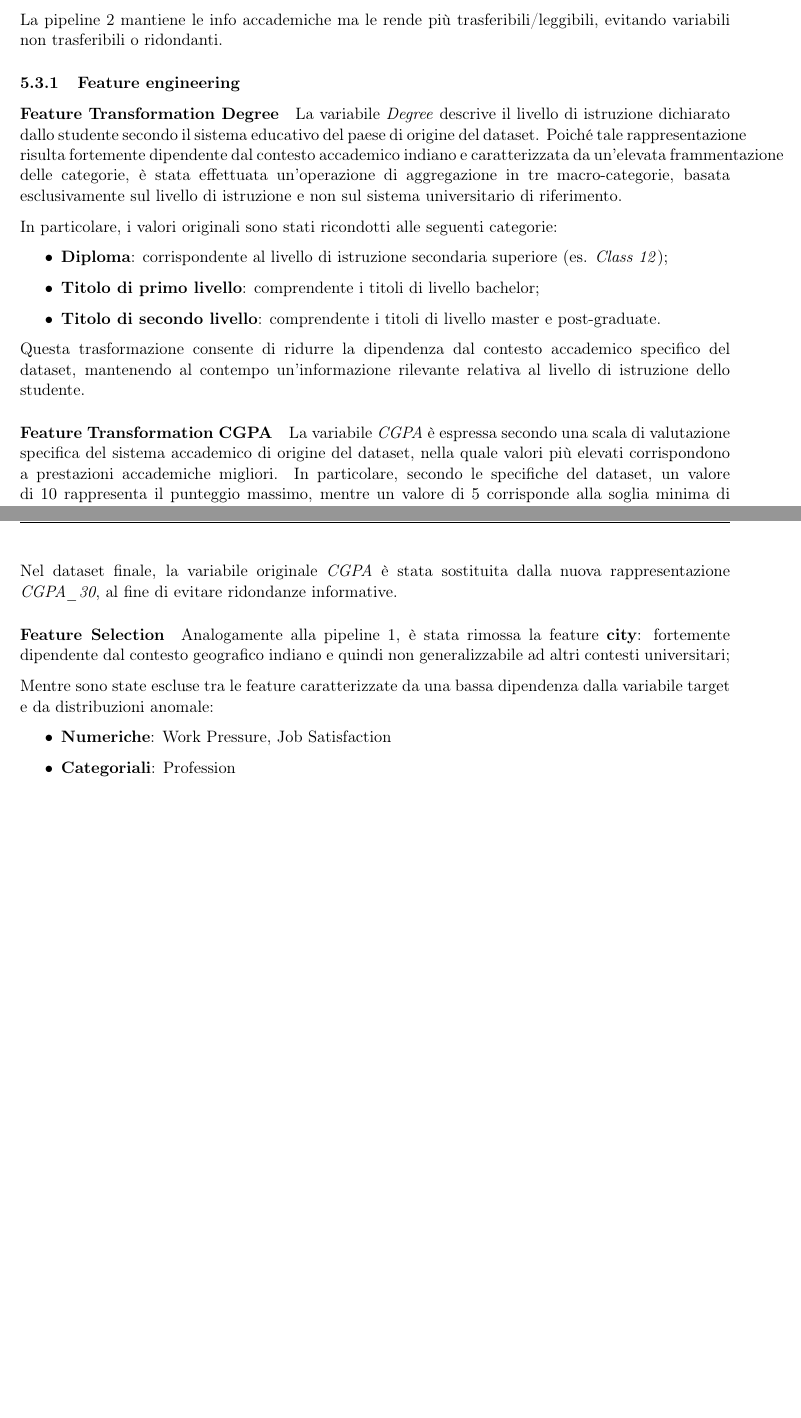
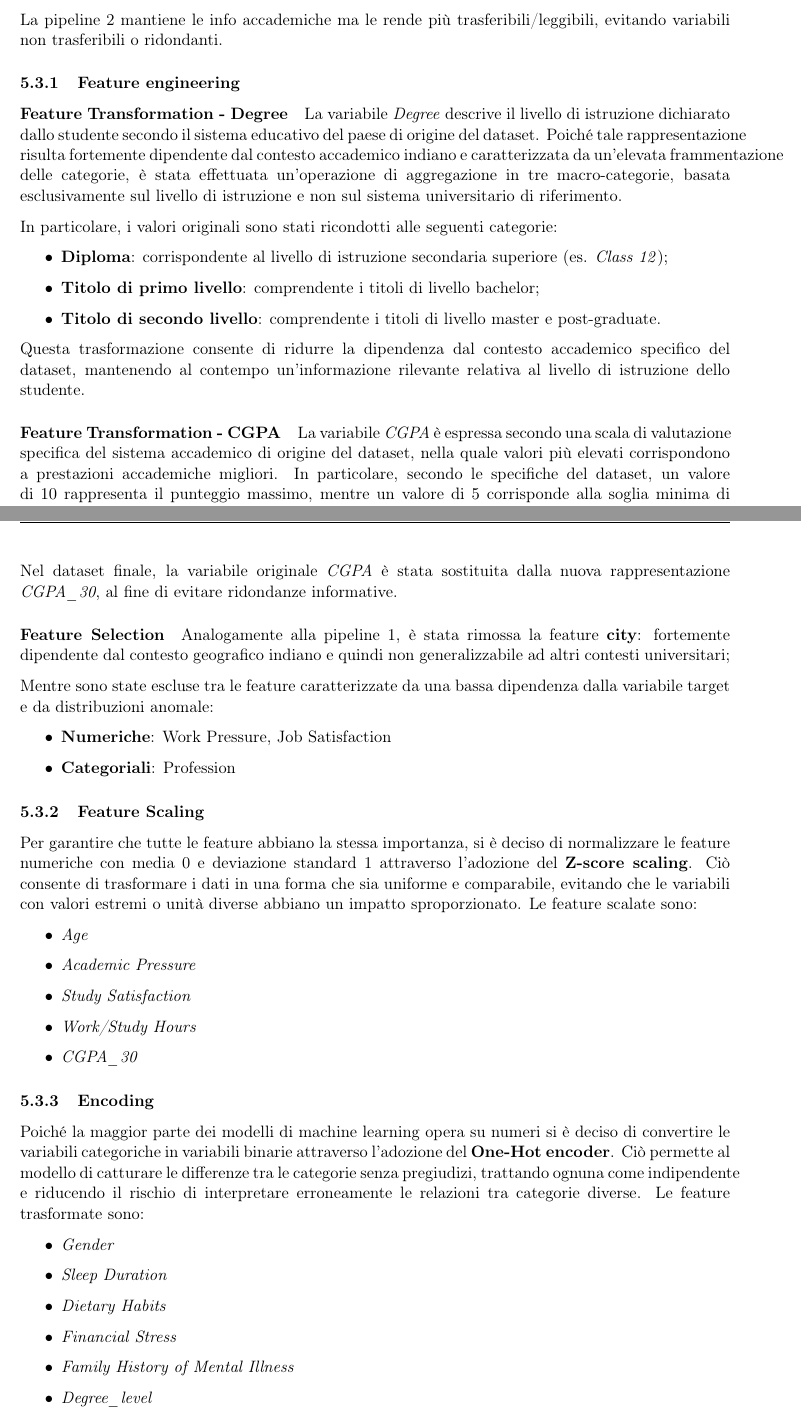
Before and after one commit to jupex69/IGEA, a LaTeX document (docs/IGEA.tex): two parts of pages 12 and 13 of 15, joined at a grey line, cut so that both start at the same text, the shorter picture padded with empty space. Compiled offline with pdfLaTeX.

Commit message:
docs - feature scaling ed encoding pipeline2

```diff
--- a/docs/IGEA.tex
+++ b/docs/IGEA.tex
@@ -614,7 +614,7 @@ Corso di Fondamenti di Intelligenza Artificiale - Prof. F. Palomba}
         evitando variabili non trasferibili o ridondanti.
 
     \subsubsection{Feature engineering}
-        \paragraph{Feature Transformation Degree}
+        \paragraph{Feature Transformation - Degree}
             La variabile \textit{Degree} descrive il livello di istruzione dichiarato dallo studente secondo il sistema educativo del paese di origine del dataset.
             Poiché tale rappresentazione risulta fortemente dipendente dal contesto accademico indiano e caratterizzata da un’elevata frammentazione delle categorie,
             è stata effettuata un’operazione di aggregazione in tre macro-categorie,
@@ -630,7 +630,7 @@ Corso di Fondamenti di Intelligenza Artificiale - Prof. F. Palomba}
             Questa trasformazione consente di ridurre la dipendenza dal contesto accademico specifico del dataset,
             mantenendo al contempo un’informazione rilevante relativa al livello di istruzione dello studente.
 
-    \paragraph{Feature Transformation CGPA}
+    \paragraph{Feature Transformation - CGPA}
 
     La variabile \textit{CGPA} è espressa secondo una scala di valutazione specifica del sistema accademico di
     origine del dataset, nella quale valori più elevati corrispondono a prestazioni accademiche migliori.
@@ -654,15 +654,46 @@ Corso di Fondamenti di Intelligenza Artificiale - Prof. F. Palomba}
 
 
     \paragraph{Feature Selection}
-            Analogamente alla pipeline 1, è stata rimossa la feature \textbf {city}: fortemente dipendente dal contesto geografico indiano e quindi non generalizzabile ad altri contesti universitari;
+            Analogamente alla pipeline 1, è stata rimossa la feature \textbf {city}: fortemente dipendente dal contesto geografico
+            indiano e quindi non generalizzabile ad altri contesti universitari;
 
 
-            Mentre sono state escluse tra le feature caratterizzate da una bassa dipendenza dalla variabile target e da distribuzioni anomale:
+            Mentre sono state escluse tra le feature caratterizzate da una bassa dipendenza dalla variabile target e da
+            distribuzioni anomale:
 
             \begin{itemize}
                 \item \textbf {Numeriche}: Work Pressure, Job Satisfaction
                 \item \textbf {Categoriali}: Profession
             \end{itemize}
+
+    \subsubsection{Feature Scaling}
+        Per garantire che tutte le feature abbiano la stessa importanza, si è deciso di normalizzare
+        le feature numeriche con media 0 e deviazione standard 1 attraverso l'adozione del \textbf{Z-score scaling}.
+        Ciò consente di trasformare i dati in una forma che sia uniforme e comparabile, evitando che le variabili
+        con valori estremi o unità diverse abbiano un impatto sproporzionato.
+        Le feature scalate sono:
+        \begin{itemize}
+            \item \textit {Age}
+            \item \textit {Academic Pressure}
+            \item \textit {Study Satisfaction}
+            \item \textit {Work/Study Hours}
+            \item \textit {CGPA\_30}
+        \end{itemize}
+
+    \subsubsection{Encoding}
+        Poiché la maggior parte dei modelli di machine learning opera su numeri si è deciso di convertire
+        le variabili categoriche in variabili binarie attraverso l'adozione del \textbf{One-Hot encoder}.
+        Ciò permette al modello di catturare le differenze tra le categorie senza pregiudizi, trattando ognuna
+        come indipendente e riducendo il rischio di interpretare erroneamente le relazioni tra categorie diverse.
+        Le feature trasformate sono:
+        \begin{itemize}
+            \item \textit {Gender}
+            \item \textit {Sleep Duration}
+            \item \textit {Dietary Habits}
+            \item \textit {Financial Stress}
+            \item \textit {Family History of Mental Illness}
+            \item \textit {Degree\_level}
+        \end{itemize}
 
 % ------------------------------------------
 
```
